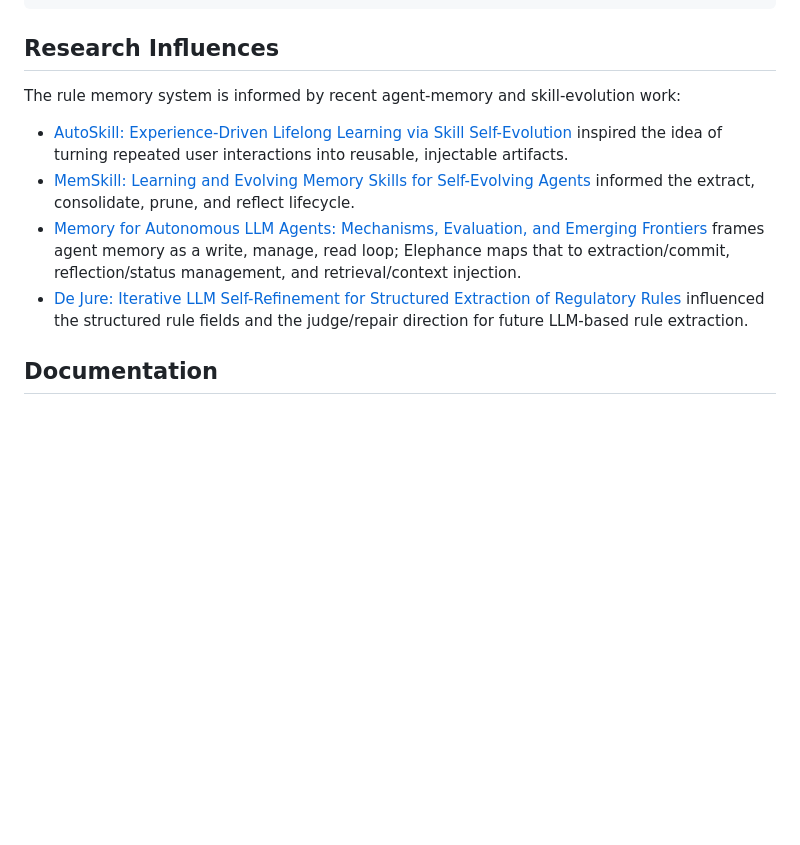
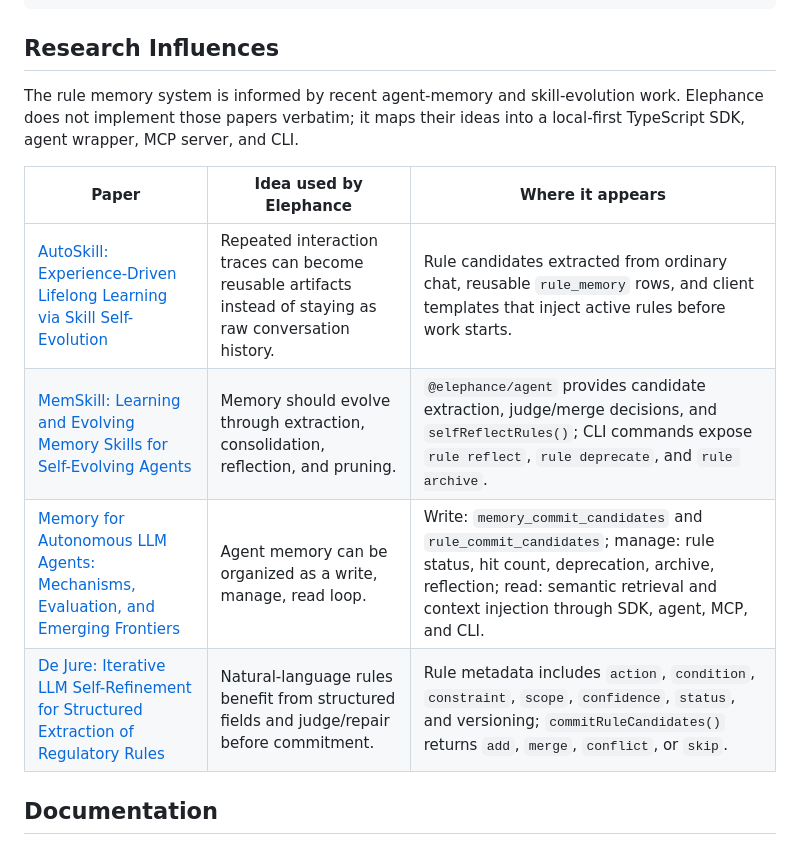
Before and after one commit to l1uqi/elephance, a Markdown page: README.md, the part around the change. Drawn GitHub-style; blank space fills up the shorter version.

Commit message:
docs: clarify research influences

```diff
--- a/README.md
+++ b/README.md
@@ -334,12 +334,14 @@ npx -y --package @elephance/cli elephance rule reflect --sample 50
 
 ## Research Influences
 
-The rule memory system is informed by recent agent-memory and skill-evolution work:
+The rule memory system is informed by recent agent-memory and skill-evolution work. Elephance does not implement those papers verbatim; it maps their ideas into a local-first TypeScript SDK, agent wrapper, MCP server, and CLI.
 
-- [AutoSkill: Experience-Driven Lifelong Learning via Skill Self-Evolution](https://arxiv.org/abs/2603.01145) inspired the idea of turning repeated user interactions into reusable, injectable artifacts.
-- [MemSkill: Learning and Evolving Memory Skills for Self-Evolving Agents](https://arxiv.org/abs/2602.02474) informed the extract, consolidate, prune, and reflect lifecycle.
-- [Memory for Autonomous LLM Agents: Mechanisms, Evaluation, and Emerging Frontiers](https://arxiv.org/abs/2603.07670) frames agent memory as a write, manage, read loop; Elephance maps that to extraction/commit, reflection/status management, and retrieval/context injection.
-- [De Jure: Iterative LLM Self-Refinement for Structured Extraction of Regulatory Rules](https://arxiv.org/abs/2604.02276) influenced the structured rule fields and the judge/repair direction for future LLM-based rule extraction.
+| Paper | Idea used by Elephance | Where it appears |
+| --- | --- | --- |
+| [AutoSkill: Experience-Driven Lifelong Learning via Skill Self-Evolution](https://arxiv.org/abs/2603.01145) | Repeated interaction traces can become reusable artifacts instead of staying as raw conversation history. | Rule candidates extracted from ordinary chat, reusable `rule_memory` rows, and client templates that inject active rules before work starts. |
+| [MemSkill: Learning and Evolving Memory Skills for Self-Evolving Agents](https://arxiv.org/abs/2602.02474) | Memory should evolve through extraction, consolidation, reflection, and pruning. | `@elephance/agent` provides candidate extraction, judge/merge decisions, and `selfReflectRules()`; CLI commands expose `rule reflect`, `rule deprecate`, and `rule archive`. |
+| [Memory for Autonomous LLM Agents: Mechanisms, Evaluation, and Emerging Frontiers](https://arxiv.org/abs/2603.07670) | Agent memory can be organized as a write, manage, read loop. | Write: `memory_commit_candidates` and `rule_commit_candidates`; manage: rule status, hit count, deprecation, archive, reflection; read: semantic retrieval and context injection through SDK, agent, MCP, and CLI. |
+| [De Jure: Iterative LLM Self-Refinement for Structured Extraction of Regulatory Rules](https://arxiv.org/abs/2604.02276) | Natural-language rules benefit from structured fields and judge/repair before commitment. | Rule metadata includes `action`, `condition`, `constraint`, `scope`, `confidence`, `status`, and versioning; `commitRuleCandidates()` returns `add`, `merge`, `conflict`, or `skip`. |
 
 ## Documentation
 
```
Also changed, not shown: README.zh-CN.md (+7 -5 lines), docs/rule-evolution-system.zh-CN.md (+7 -5 lines).
